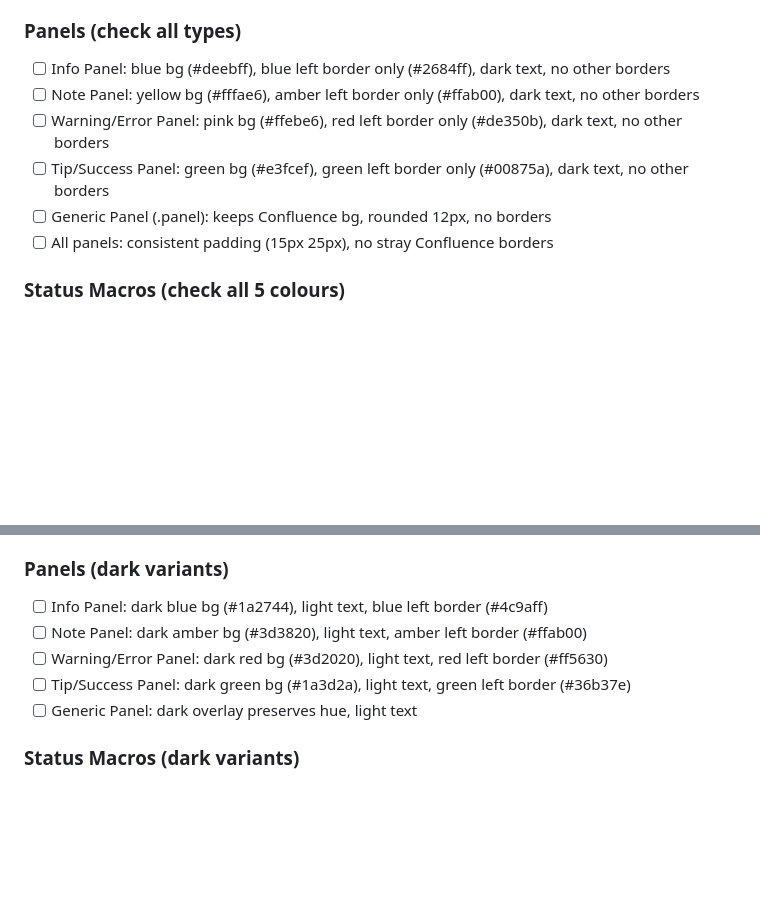
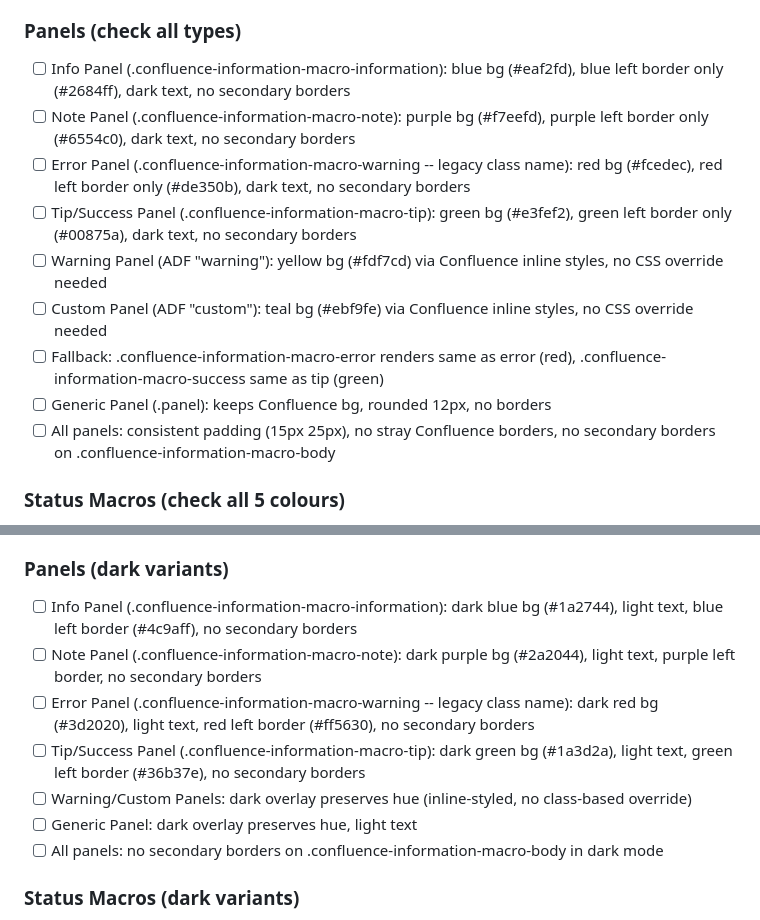
Before and after one commit to Interconnekt/HaloPSA-Styling, a Markdown page: dark-mode-test-checklist.md, 2 parts joined by grey strips. Rendered like a GitHub page; blank space fills up the shorter version.

```diff
--- a/dark-mode-test-checklist.md
+++ b/dark-mode-test-checklist.md
@@ -24,12 +24,15 @@
 - [ ] border-collapse: collapse (no double borders)
 
 ### Panels (check all types)
-- [ ] Info Panel: blue bg (#deebff), blue left border only (#2684ff), dark text, no other borders
-- [ ] Note Panel: yellow bg (#fffae6), amber left border only (#ffab00), dark text, no other borders
-- [ ] Warning/Error Panel: pink bg (#ffebe6), red left border only (#de350b), dark text, no other borders
-- [ ] Tip/Success Panel: green bg (#e3fcef), green left border only (#00875a), dark text, no other borders
+- [ ] Info Panel (.confluence-information-macro-information): blue bg (#eaf2fd), blue left border only (#2684ff), dark text, no secondary borders
+- [ ] Note Panel (.confluence-information-macro-note): purple bg (#f7eefd), purple left border only (#6554c0), dark text, no secondary borders
+- [ ] Error Panel (.confluence-information-macro-warning -- legacy class name): red bg (#fcedec), red left border only (#de350b), dark text, no secondary borders
+- [ ] Tip/Success Panel (.confluence-information-macro-tip): green bg (#e3fef2), green left border only (#00875a), dark text, no secondary borders
+- [ ] Warning Panel (ADF "warning"): yellow bg (#fdf7cd) via Confluence inline styles, no CSS override needed
+- [ ] Custom Panel (ADF "custom"): teal bg (#ebf9fe) via Confluence inline styles, no CSS override needed
+- [ ] Fallback: .confluence-information-macro-error renders same as error (red), .confluence-information-macro-success same as tip (green)
 - [ ] Generic Panel (.panel): keeps Confluence bg, rounded 12px, no borders
-- [ ] All panels: consistent padding (15px 25px), no stray Confluence borders
+- [ ] All panels: consistent padding (15px 25px), no stray Confluence borders, no secondary borders on .confluence-information-macro-body
 
 ### Status Macros (check all 5 colours)
 - [ ] TAG BLUE: blue pill bg (#deebff), dark blue text
@@ -89,11 +92,13 @@
 - [ ] Clean thin borders throughout
 
 ### Panels (dark variants)
-- [ ] Info Panel: dark blue bg (#1a2744), light text, blue left border (#4c9aff)
-- [ ] Note Panel: dark amber bg (#3d3820), light text, amber left border (#ffab00)
-- [ ] Warning/Error Panel: dark red bg (#3d2020), light text, red left border (#ff5630)
-- [ ] Tip/Success Panel: dark green bg (#1a3d2a), light text, green left border (#36b37e)
+- [ ] Info Panel (.confluence-information-macro-information): dark blue bg (#1a2744), light text, blue left border (#4c9aff), no secondary borders
+- [ ] Note Panel (.confluence-information-macro-note): dark purple bg (#2a2044), light text, purple left border, no secondary borders
+- [ ] Error Panel (.confluence-information-macro-warning -- legacy class name): dark red bg (#3d2020), light text, red left border (#ff5630), no secondary borders
+- [ ] Tip/Success Panel (.confluence-information-macro-tip): dark green bg (#1a3d2a), light text, green left border (#36b37e), no secondary borders
+- [ ] Warning/Custom Panels: dark overlay preserves hue (inline-styled, no class-based override)
 - [ ] Generic Panel: dark overlay preserves hue, light text
+- [ ] All panels: no secondary borders on .confluence-information-macro-body in dark mode
 
 ### Status Macros (dark variants)
 - [ ] TAG BLUE: dark blue bg (#1a3366), light blue text
```
Also changed, not shown: AGENTS.md (+21 -2 lines), README.md (+19 -8 lines).
